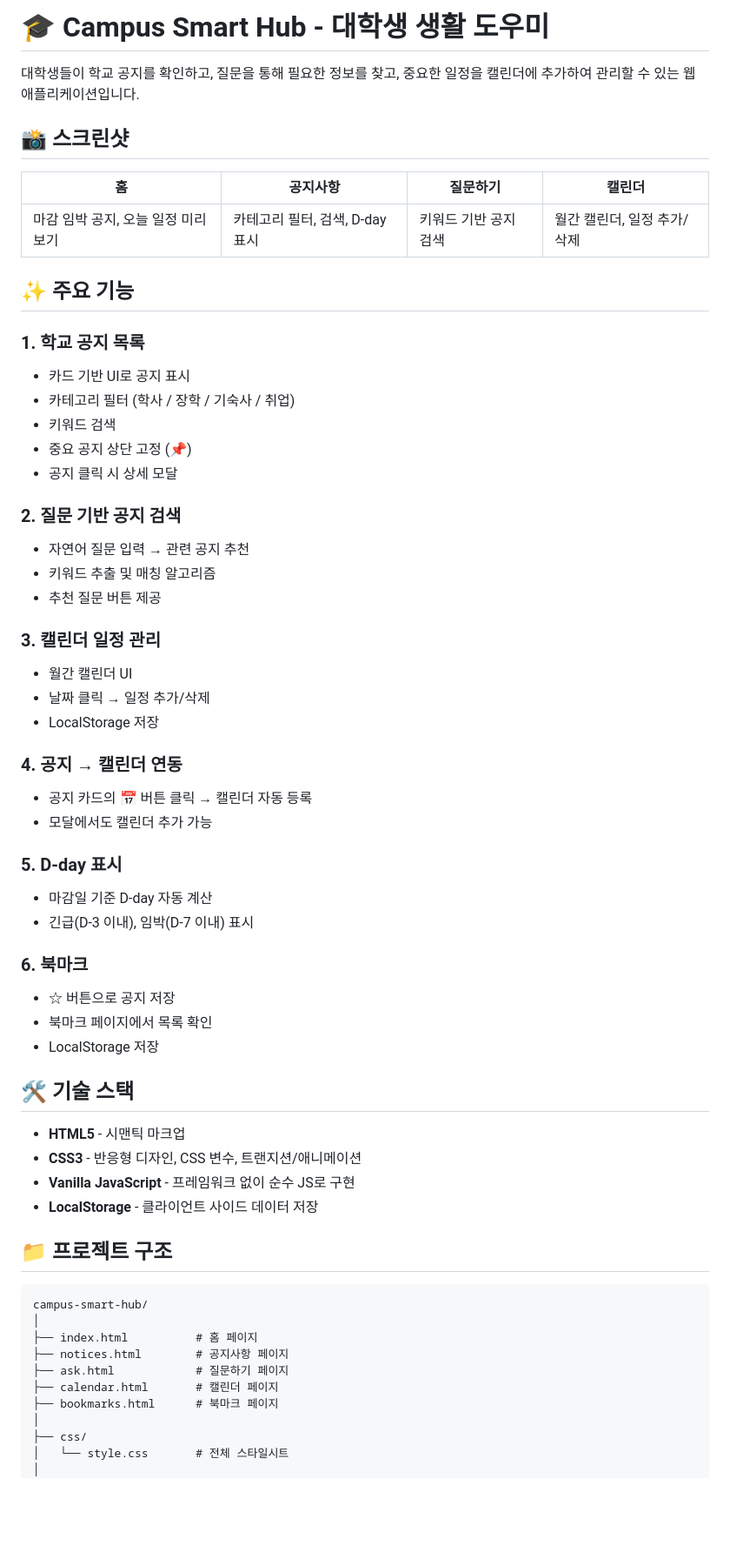
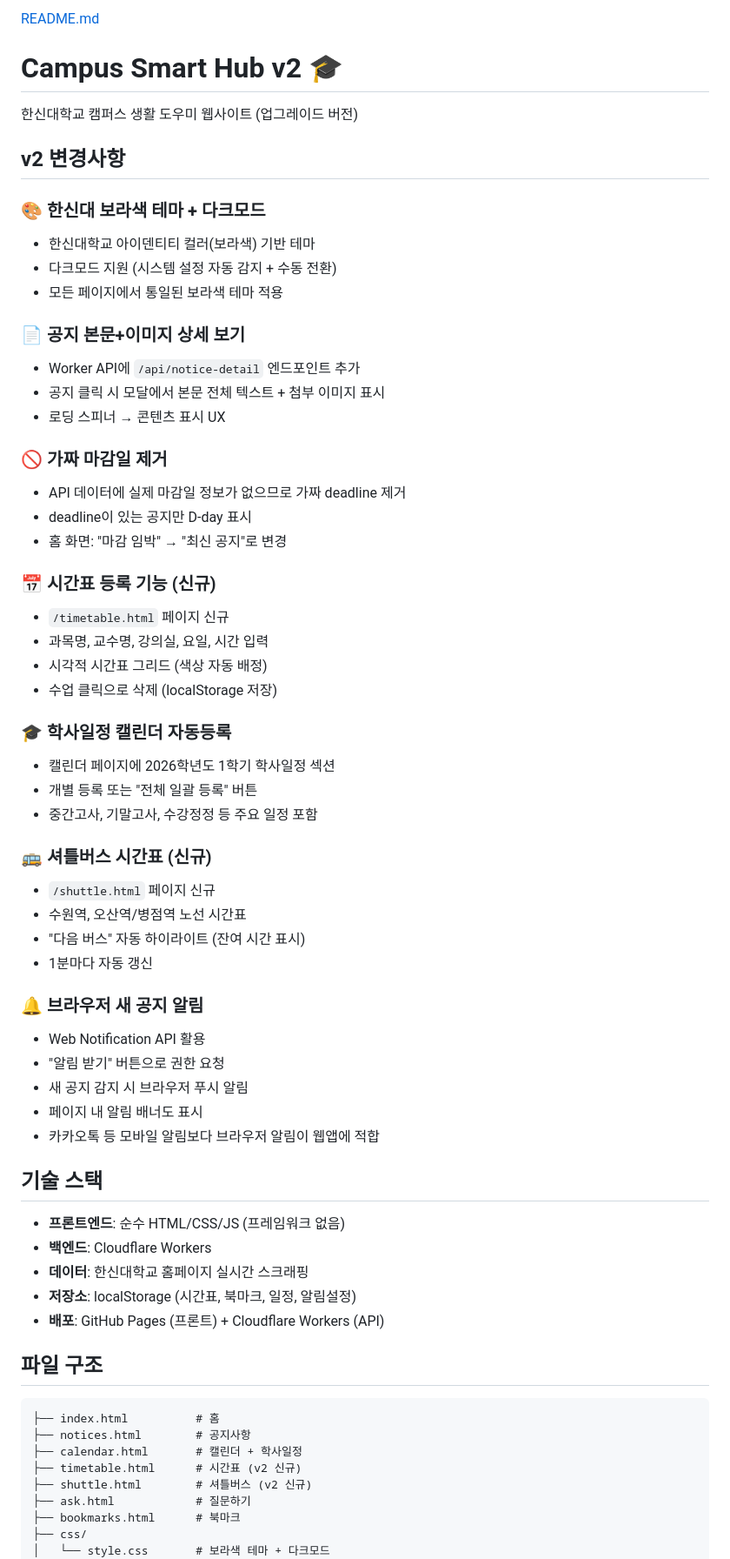
Before and after one commit to lsch4435-code/campus_hub, a Markdown page: README.md, the part around one of its changes. Shown at 87% size. Rendered like a GitHub page; blank space fills up the shorter version.

Commit message:
Revise README for Campus Smart Hub v2
Updated README for Campus Smart Hub v2 with new features and design changes.

````diff
--- a/README.md
+++ b/README.md
@@ -1,64 +1,67 @@
-# 🎓 Campus Smart Hub - 대학생 생활 도우미
+[README.md](https://github.com/user-attachments/files/26074453/README.md)
+# Campus Smart Hub v2 🎓
 
-대학생들이 학교 공지를 확인하고, 질문을 통해 필요한 정보를 찾고, 중요한 일정을 캘린더에 추가하여 관리할 수 있는 웹 애플리케이션입니다.
+한신대학교 캠퍼스 생활 도우미 웹사이트 (업그레이드 버전)
 
-## 📸 스크린샷
+## v2 변경사항
 
-| 홈 | 공지사항 | 질문하기 | 캘린더 |
-|---|---|---|---|
-| 마감 임박 공지, 오늘 일정 미리보기 | 카테고리 필터, 검색, D-day 표시 | 키워드 기반 공지 검색 | 월간 캘린더, 일정 추가/삭제 |
+### 🎨 한신대 보라색 테마 + 다크모드
+- 한신대학교 아이덴티티 컬러(보라색) 기반 테마
+- 다크모드 지원 (시스템 설정 자동 감지 + 수동 전환)
+- 모든 페이지에서 통일된 보라색 테마 적용
 
-## ✨ 주요 기능
+### 📄 공지 본문+이미지 상세 보기
+- Worker API에 `/api/notice-detail` 엔드포인트 추가
+- 공지 클릭 시 모달에서 본문 전체 텍스트 + 첨부 이미지 표시
+- 로딩 스피너 → 콘텐츠 표시 UX
 
-### 1. 학교 공지 목록
-- 카드 기반 UI로 공지 표시
-- 카테고리 필터 (학사 / 장학 / 기숙사 / 취업)
-- 키워드 검색
-- 중요 공지 상단 고정 (📌)
-- 공지 클릭 시 상세 모달
+### 🚫 가짜 마감일 제거
+- API 데이터에 실제 마감일 정보가 없으므로 가짜 deadline 제거
+- deadline이 있는 공지만 D-day 표시
+- 홈 화면: "마감 임박" → "최신 공지"로 변경
 
-### 2. 질문 기반 공지 검색
-- 자연어 질문 입력 → 관련 공지 추천
-- 키워드 추출 및 매칭 알고리즘
-- 추천 질문 버튼 제공
+### 📅 시간표 등록 기능 (신규)
+- `/timetable.html` 페이지 신규
+- 과목명, 교수명, 강의실, 요일, 시간 입력
+- 시각적 시간표 그리드 (색상 자동 배정)
+- 수업 클릭으로 삭제 (localStorage 저장)
 
-### 3. 캘린더 일정 관리
-- 월간 캘린더 UI
-- 날짜 클릭 → 일정 추가/삭제
-- LocalStorage 저장
+### 🎓 학사일정 캘린더 자동등록
+- 캘린더 페이지에 2026학년도 1학기 학사일정 섹션
+- 개별 등록 또는 "전체 일괄 등록" 버튼
+- 중간고사, 기말고사, 수강정정 등 주요 일정 포함
 
-### 4. 공지 → 캘린더 연동
-- 공지 카드의 📅 버튼 클릭 → 캘린더 자동 등록
-- 모달에서도 캘린더 추가 가능
+### 🚌 셔틀버스 시간표 (신규)
+- `/shuttle.html` 페이지 신규
+- 수원역, 오산역/병점역 노선 시간표
+- "다음 버스" 자동 하이라이트 (잔여 시간 표시)
+- 1분마다 자동 갱신
 
-### 5. D-day 표시
-- 마감일 기준 D-day 자동 계산
-- 긴급(D-3 이내), 임박(D-7 이내) 표시
+### 🔔 브라우저 새 공지 알림
+- Web Notification API 활용
+- "알림 받기" 버튼으로 권한 요청
+- 새 공지 감지 시 브라우저 푸시 알림
+- 페이지 내 알림 배너도 표시
+- 카카오톡 등 모바일 알림보다 브라우저 알림이 웹앱에 적합
 
-### 6. 북마크
-- ☆ 버튼으로 공지 저장
-- 북마크 페이지에서 목록 확인
-- LocalStorage 저장
+## 기술 스택
 
-## 🛠 기술 스택
+- **프론트엔드**: 순수 HTML/CSS/JS (프레임워크 없음)
+- **백엔드**: Cloudflare Workers
+- **데이터**: 한신대학교 홈페이지 실시간 스크래핑
+- **저장소**: localStorage (시간표, 북마크, 일정, 알림설정)
+- **배포**: GitHub Pages (프론트) + Cloudflare Workers (API)
 
-- **HTML5** - 시맨틱 마크업
-- **CSS3** - 반응형 디자인, CSS 변수, 트랜지션/애니메이션
-- **Vanilla JavaScript** - 프레임워크 없이 순수 JS로 구현
-- **LocalStorage** - 클라이언트 사이드 데이터 저장
-
-## 📁 프로젝트 구조
+## 파일 구조
 
 ```
-campus-smart-hub/
-│
-├── index.html          # 홈 페이지
-├── notices.html        # 공지사항 페이지
-├── ask.html            # 질문하기 페이지
-├── calendar.html       # 캘린더 페이지
-├── bookmarks.html      # 북마크 페이지
-│
+├── index.html          # 홈
+├── notices.html        # 공지사항
+├── calendar.html       # 캘린더 + 학사일정
+├── timetable.html      # 시간표 (v2 신규)
+├── shuttle.html        # 셔틀버스 (v2 신규)
+├── ask.html            # 질문하기
+├── bookmarks.html      # 북마크
 ├── css/
-│   └── style.css       # 전체 스타일시트
-│
+│   └── style.css       # 보라색 테마 + 다크모드
 ├── js/
````
Also changed, not shown: other parts of README.md (+28 -59 lines).
